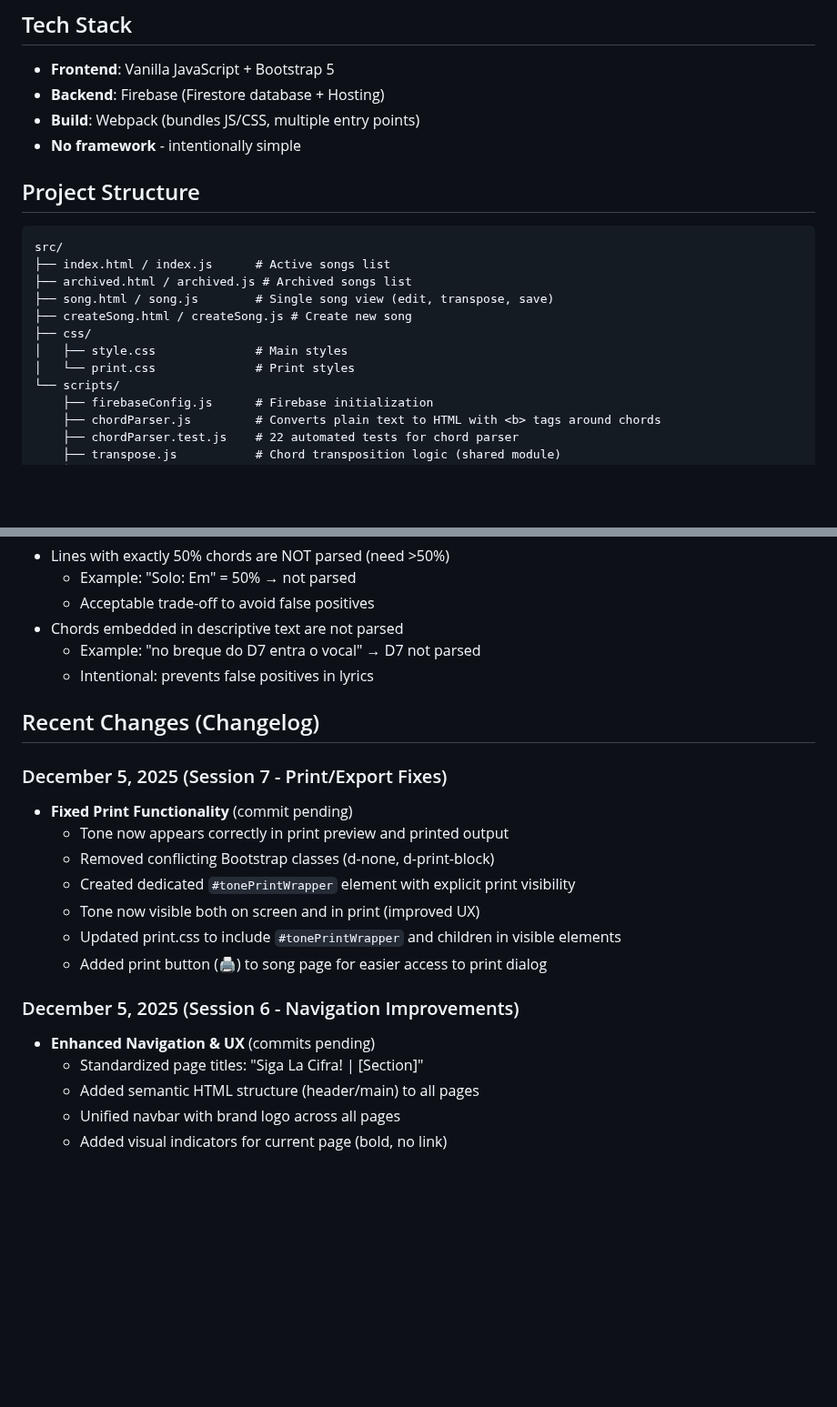
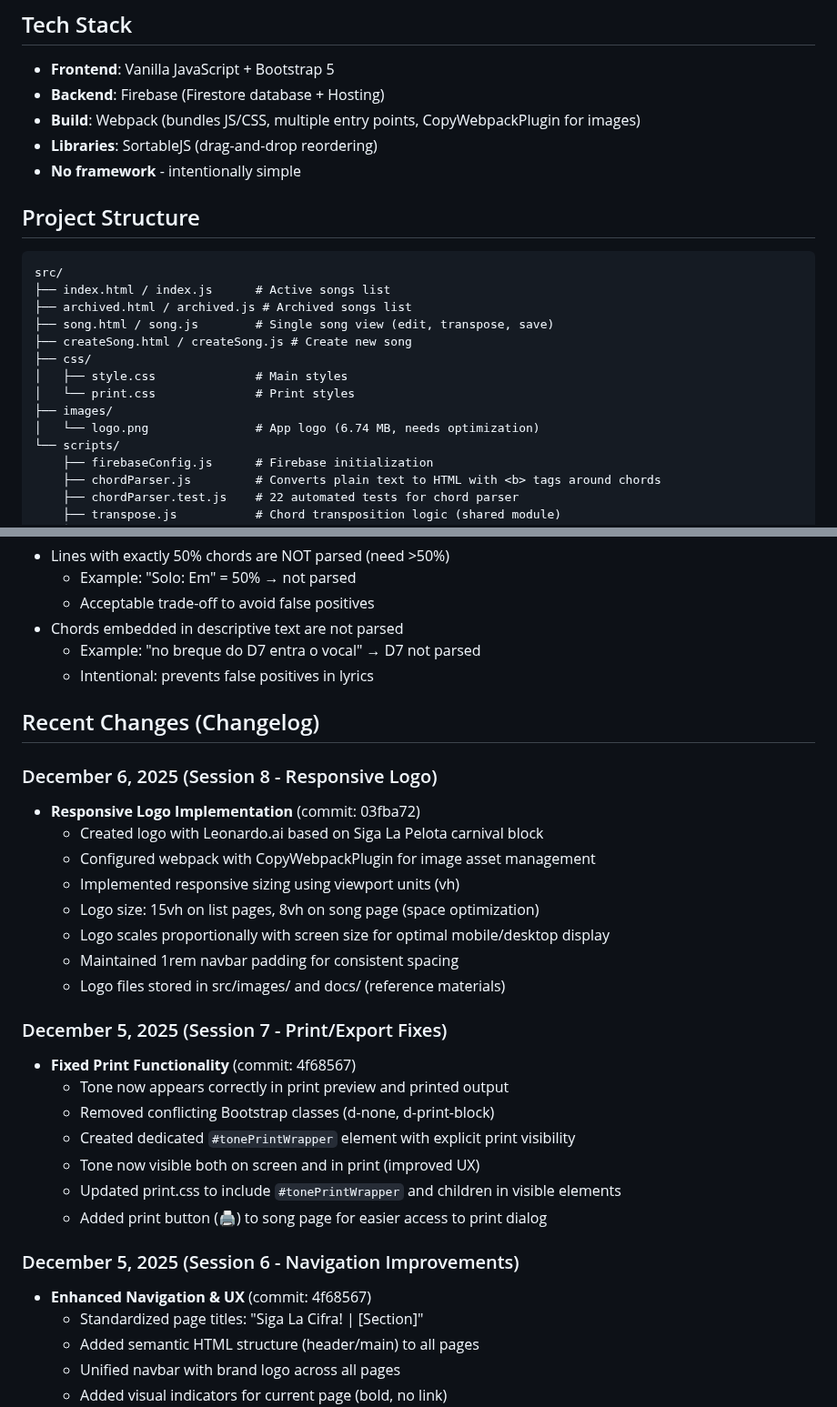
Before and after one commit to robertocunha/sigalacifra, a Markdown page: CLAUDE.md, 2 parts joined by grey strips. Shown at 91% size. Drawn GitHub-style; blank space fills up the shorter version.

Commit message:
docs: update CLAUDE.md with logo implementation and recent changes

```diff
--- a/CLAUDE.md
+++ b/CLAUDE.md
@@ -21,7 +21,8 @@ A web app for members of **Siga La Pelota**, a carnival block from São Paulo, B
 
 - **Frontend**: Vanilla JavaScript + Bootstrap 5
 - **Backend**: Firebase (Firestore database + Hosting)
-- **Build**: Webpack (bundles JS/CSS, multiple entry points)
+- **Build**: Webpack (bundles JS/CSS, multiple entry points, CopyWebpackPlugin for images)
+- **Libraries**: SortableJS (drag-and-drop reordering)
 - **No framework** - intentionally simple
 
 ## Project Structure
@@ -35,6 +36,8 @@ src/
 ├── css/
 │   ├── style.css              # Main styles
 │   └── print.css              # Print styles
+├── images/
+│   └── logo.png               # App logo (6.74 MB, needs optimization)
 └── scripts/
     ├── firebaseConfig.js      # Firebase initialization
     ├── chordParser.js         # Converts plain text to HTML with <b> tags around chords
@@ -201,8 +205,18 @@ Collection: `musicas`
 
 ## Recent Changes (Changelog)
 
+### December 6, 2025 (Session 8 - Responsive Logo)
+- **Responsive Logo Implementation** (commit: 03fba72)
+  - Created logo with Leonardo.ai based on Siga La Pelota carnival block
+  - Configured webpack with CopyWebpackPlugin for image asset management
+  - Implemented responsive sizing using viewport units (vh)
+  - Logo size: 15vh on list pages, 8vh on song page (space optimization)
+  - Logo scales proportionally with screen size for optimal mobile/desktop display
+  - Maintained 1rem navbar padding for consistent spacing
+  - Logo files stored in src/images/ and docs/ (reference materials)
+
 ### December 5, 2025 (Session 7 - Print/Export Fixes)
-- **Fixed Print Functionality** (commit pending)
+- **Fixed Print Functionality** (commit: 4f68567)
   - Tone now appears correctly in print preview and printed output
   - Removed conflicting Bootstrap classes (d-none, d-print-block)
   - Created dedicated `#tonePrintWrapper` element with explicit print visibility
@@ -211,7 +225,7 @@ Collection: `musicas`
   - Added print button (🖨️) to song page for easier access to print dialog
 
 ### December 5, 2025 (Session 6 - Navigation Improvements)
-- **Enhanced Navigation & UX** (commits pending)
+- **Enhanced Navigation & UX** (commit: 4f68567)
   - Standardized page titles: "Siga La Cifra! | [Section]"
   - Added semantic HTML structure (header/main) to all pages
   - Unified navbar with brand logo across all pages
```
Also changed, not shown: other parts of CLAUDE.md (+2 -1 lines).
